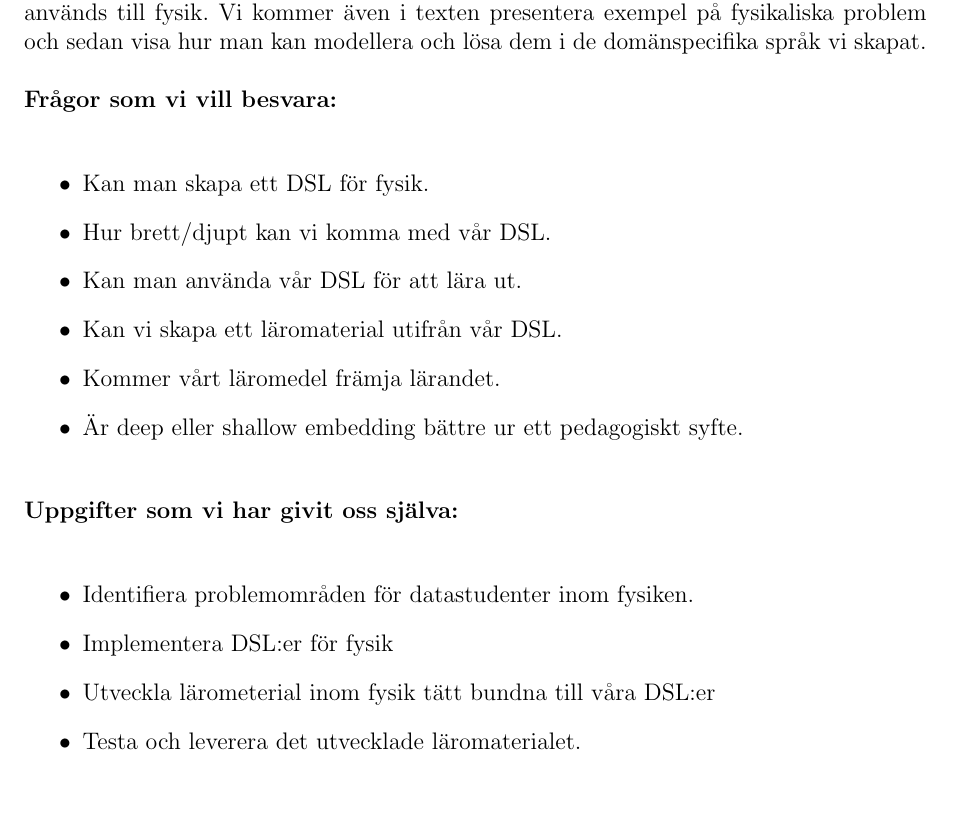
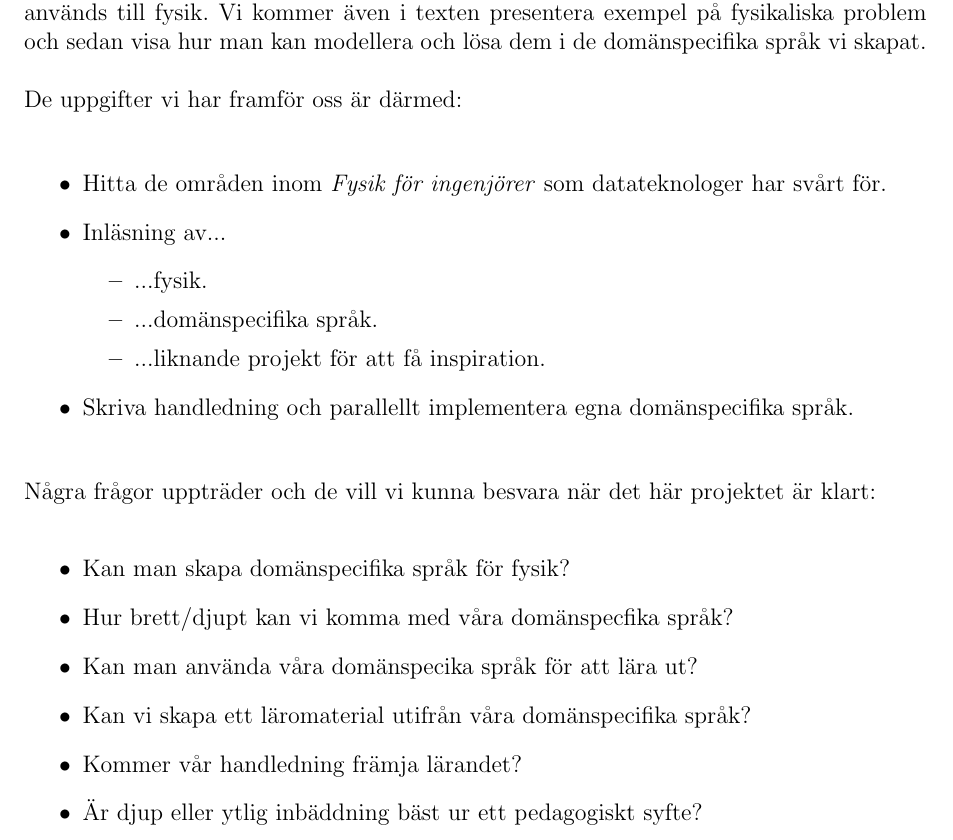
Before and after one commit to DSLsofMath/BScProj2018, a LaTeX document (Planeringsrapport/rapport.tex): part of page 4 of 9, cut so that both start at the same text, the shorter picture padded with empty space. Compiled offline with pdfLaTeX.

Commit message:
plan: ändrade lite i problem/uppgit utifrån dagens diskussion med Patrik och vårt skiftade fokus

```diff
--- a/Planeringsrapport/rapport.tex
+++ b/Planeringsrapport/rapport.tex
@@ -98,30 +98,29 @@ Syftet med projektet är att skapa domänspecifika språk för fysik samt ett ti
 %Oskar: Detta är min bild. Rätta om jag fått något om bakfoten
 Slutprodudukten är tänkt att bli en handledning till fysik mixat med domänspecika språk för fysik. Handledningen ska vara en brödtext varvat med programkod och ska att ha en lättsam stil, i likhet med \textit{Learn You a Haskell} som är en handledning för Haskell. Vår tanke är att presentera fysik parallellt med att vi bygger upp domänspecika språk som används till fysik. Vi kommer även i texten presentera exempel på fysikaliska problem och sedan visa hur man kan modellera och lösa dem i de domänspecifika språk vi skapat.
 
-
-\textbf{Frågor som vi vill besvara:}
+De uppgifter vi har framför oss är därmed:
 
 \begin{itemize}
-%PaJa: "ett eller flera"?
-    \item Kan man skapa ett DSL för fysik.
-%PaJa: "våra"?
-    \item Hur brett/djupt kan vi komma med vår DSL.
-    \item Kan man använda vår DSL för att lära ut.
-    \item Kan vi skapa ett läromaterial utifrån vår DSL.
-%PaJa: vore bra med konsistent formuleringsval "läromedel" eller "läromaterial" eller ...
-    \item Kommer vårt läromedel främja lärandet.
-%PaJa: vore bra att använda svenska termer
-    \item Är deep eller shallow embedding bättre ur ett pedagogiskt syfte.
+	\item Hitta de områden inom \textit{Fysik för ingenjörer} som datateknologer har svårt för.
+	\item Inläsning av...
+	\begin{itemize}
+		\item ...fysik.
+		\item ...domänspecifika språk.
+		\item ...liknande projekt för att få inspiration.
+	\end{itemize}
+	\item Skriva handledning och parallellt implementera egna domänspecifika språk.
 \end{itemize}
 
-\textbf{Uppgifter som vi har givit oss själva:}
 
+Några frågor uppträder och de vill vi kunna besvara när det här projektet är klart:
+%Oskar: Vissa frågor kanske ska tas bort eller omforumerlas nu när vi bytt fokus
 \begin{itemize}
-    \item Identifiera problemområden för datastudenter inom fysiken.
-    \item Implementera DSL:er för fysik
-%PaJa: typo "lärometerial" (men se även formuleringsval ovan)
-    \item Utveckla lärometerial inom fysik tätt bundna till våra DSL:er
-    \item Testa och leverera det utvecklade läromaterialet.
+    \item Kan man skapa domänspecifika språk för fysik?
+    \item Hur brett/djupt kan vi komma med våra domänspecfika språk?
+    \item Kan man använda våra domänspecika språk för att lära ut?
+    \item Kan vi skapa ett läromaterial utifrån våra domänspecifika språk?
+    \item Kommer vår handledning främja lärandet?
+    \item Är djup eller ytlig inbäddning bäst ur ett pedagogiskt syfte?
 \end{itemize}
 
 \section{Avgränsningar}
```
Also changed, not shown: Planeringsrapport/rapport.tex (2 more changed lines).
